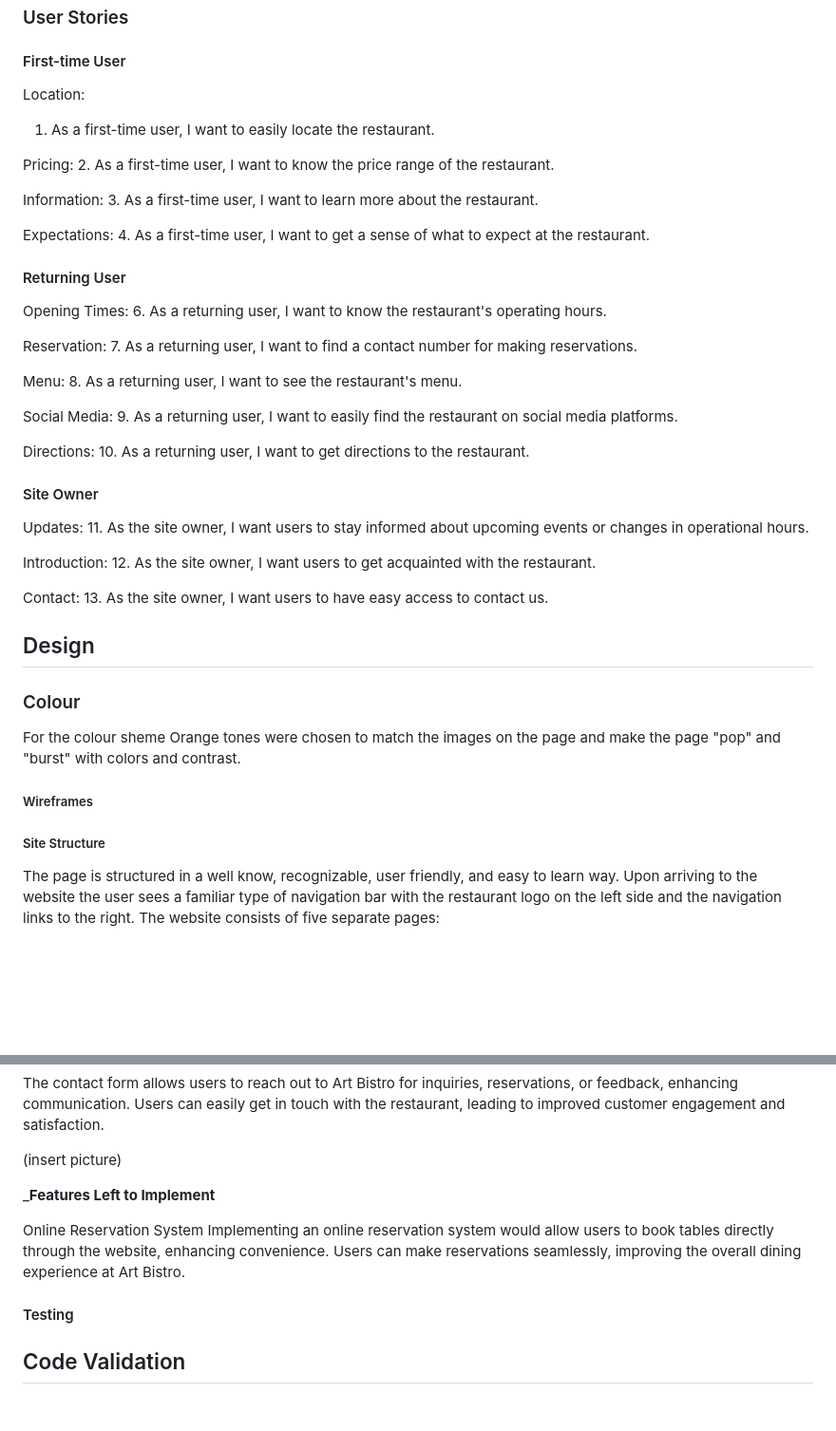
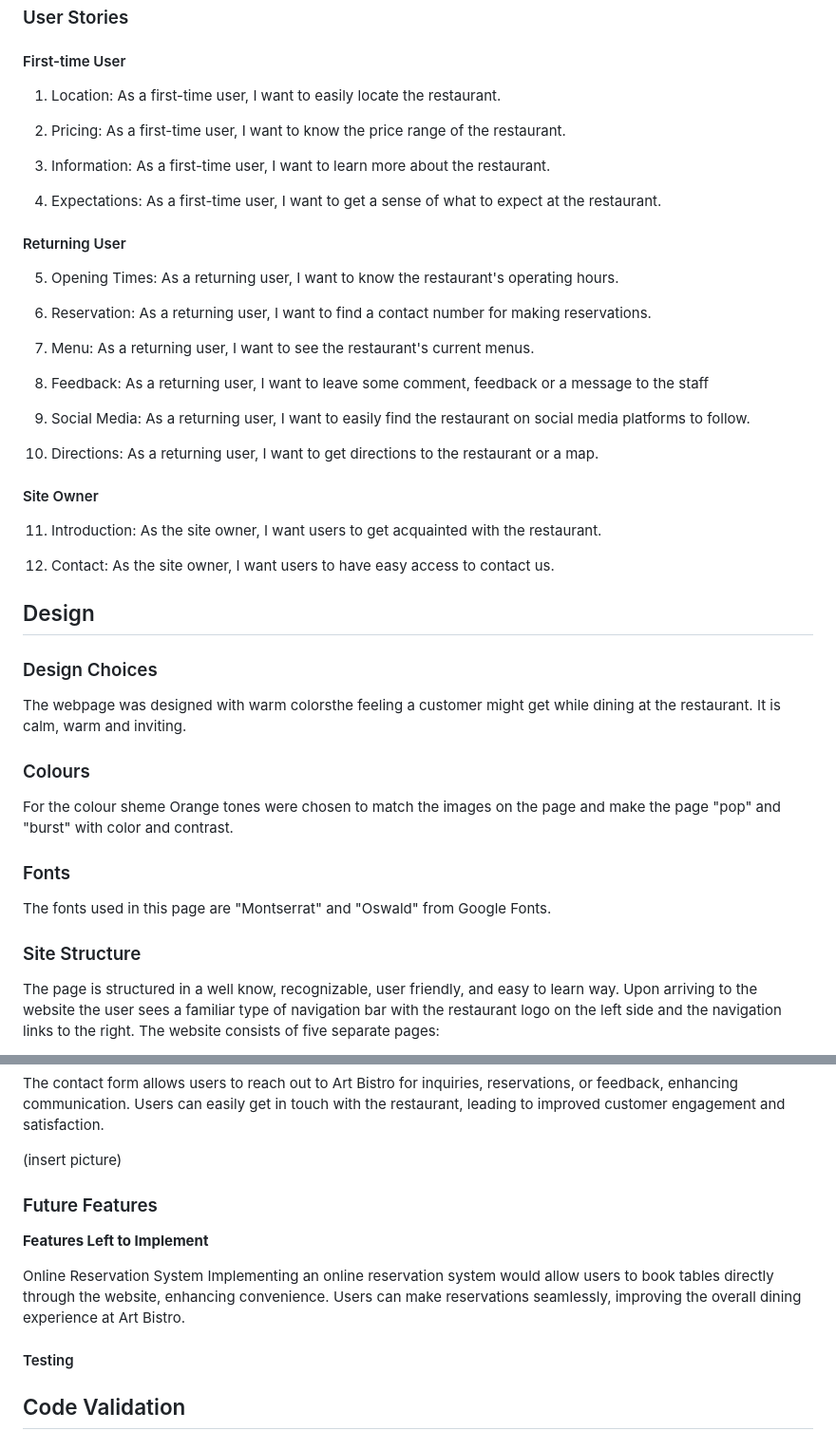
Before and after one commit to Rickback68/art_bistro, a Markdown page: MY_READme.md, 2 parts joined by grey strips. Shown at 95% size. Rendered like a GitHub page; blank space fills up the shorter version.

```diff
--- a/MY_READme.md
+++ b/MY_READme.md
@@ -90,56 +89,61 @@ Overall, our goal with this web site project is to showcase the unique culinary
 
 #### First-time User
 
-Location:
-1. As a first-time user, I want to easily locate the restaurant.
+1. Location:
+As a first-time user, I want to easily locate the restaurant.
 
-Pricing:
-2.  As a first-time user, I want to know the price range of the restaurant.
+2. Pricing:
+As a first-time user, I want to know the price range of the restaurant.
 
-Information:
-3. As a first-time user, I want to learn more about the restaurant.
+3. Information:
+As a first-time user, I want to learn more about the restaurant.
 
-Expectations:
-4. As a first-time user, I want to get a sense of what to expect at the restaurant.
+4. Expectations:
+As a first-time user, I want to get a sense of what to expect at the restaurant.
 
 #### Returning User
 
-Opening Times:
-6. As a returning user, I want to know the restaurant's operating hours.
+5. Opening Times:
+As a returning user, I want to know the restaurant's operating hours.
 
-Reservation:
-7. As a returning user, I want to find a contact number for making reservations.
+6. Reservation:
+As a returning user, I want to find a contact number for making reservations.
 
-Menu:
-8. As a returning user, I want to see the restaurant's menu.
+7. Menu:
+As a returning user, I want to see the restaurant's current menus.
 
-Social Media:
-9. As a returning user, I want to easily find the restaurant on social media platforms.
+8. Feedback:
+As a returning user, I want to leave some comment, feedback or a message to the staff
 
-Directions:
-10. As a returning user, I want to get directions to the restaurant.
+9. Social Media:
+As a returning user, I want to easily find the restaurant on social media platforms to follow.
+
+10. Directions:
+As a returning user, I want to get directions to the restaurant or a map.
 
 #### Site Owner
 
-Updates:
-11. As the site owner, I want users to stay informed about upcoming events or changes in operational hours.
+11. Introduction:
+As the site owner, I want users to get acquainted with the restaurant.
 
-Introduction:
-12. As the site owner, I want users to get acquainted with the restaurant.
-
-Contact:
-13. As the site owner, I want users to have easy access to contact us.
+12. Contact:
+As the site owner, I want users to have easy access to contact us.
 
 
 ## Design
 
-### Colour
-For the colour sheme Orange tones were chosen to match the images on the page and make the page "pop" and "burst" with colors and contrast.
+### Design Choices
+The webpage was designed with warm colorsthe feeling a customer might get while dining at the restaurant. It is calm, warm and inviting.
 
 
-##### Wireframes
+### Colours
+For the colour sheme Orange tones were chosen to match the images on the page and make the page "pop" and "burst" with color and contrast.
 
-##### Site Structure
+### Fonts
+
+The fonts used in this page are "Montserrat" and "Oswald" from Google Fonts.
+
+### Site Structure
 
 The page is structured in a well know, recognizable, user friendly, and easy to learn way. Upon arriving to the website the user sees a familiar type of navigation bar with the restaurant logo on the left side and the navigation links to the right.
 The website consists of five separate pages:
@@ -271,13 +294,12 @@ Users can easily get in touch with the restaurant, leading to improved customer
 
 (insert picture)
 
-
-___Features Left to Implement__
+### Future Features
+__Features Left to Implement__
 
 Online Reservation System
 Implementing an online reservation system would allow users to book tables directly through the website, enhancing convenience.
 Users can make reservations seamlessly, improving the overall dining experience at Art Bistro.
-
 
 
 #### Testing
```
Also changed, not shown: other parts of MY_READme.md (+86 -118 lines).
